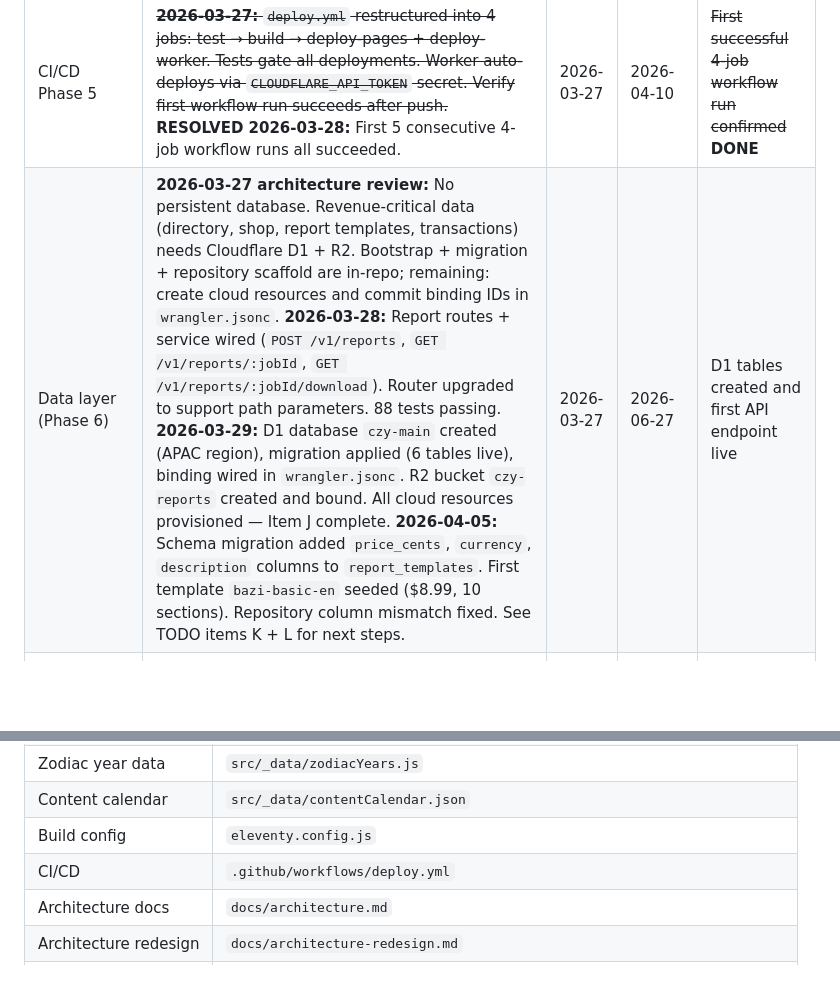
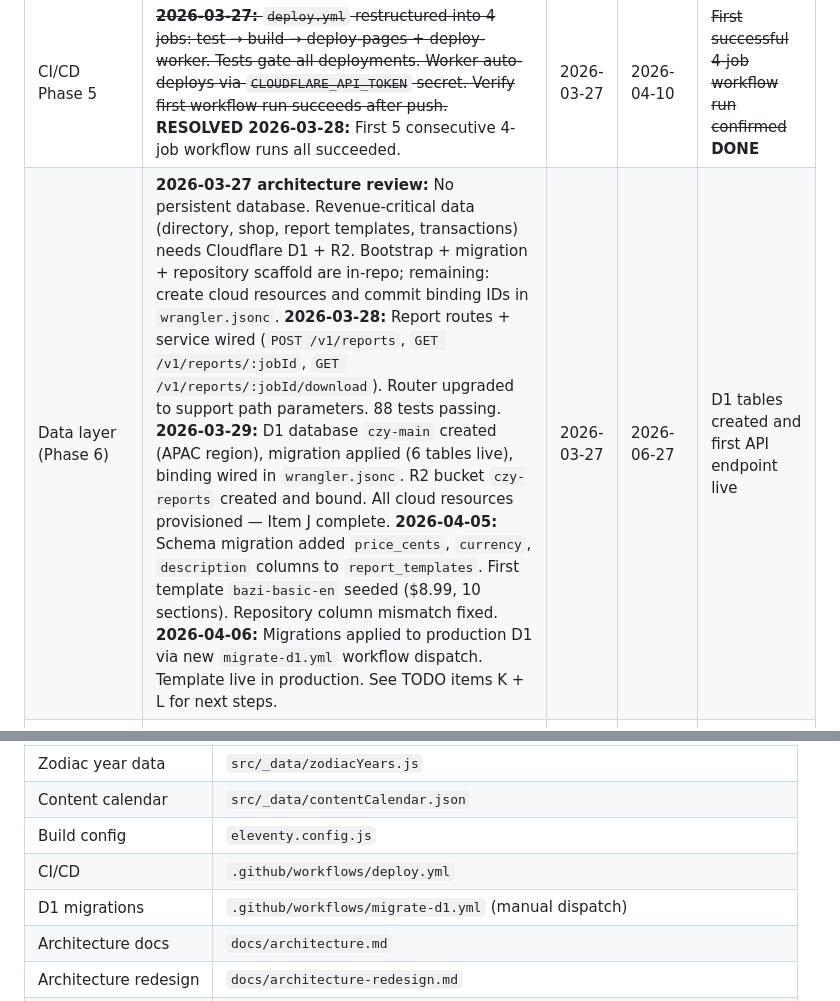
Before and after one commit to kikishmoo/chinesezodiacyear.com, a Markdown page: CLAUDE.md, 2 parts joined by grey strips. Rendered like a GitHub page; blank space fills up the shorter version.

```diff
--- a/CLAUDE.md
+++ b/CLAUDE.md
@@ -96,7 +96,7 @@ Current project direction. Stable for months but may shift based on data.
 | FAQ translation backlog | **NEARLY COMPLETE 2026-03-19.** Encyclopaedia/hub pages (23), zodiac animal pages (12), readings pages (12), and article pages (16) ALL DONE. Only remaining: `eleventyComputed.js` autoFaq function (English-only). | 2026-03-15 | 2026-04-15 | All FAQ items have TC/SC translations site-wide |
 | Technical audit follow-ups | **2026-03-18 audit completed.** All HIGH-priority items resolved 2026-03-20: CSP meta tag, `npm audit` in CI, `prefers-color-scheme`, BaZi date validation, security.txt, rate limiting on BaZi Worker. CSP refined 2026-03-24 (AdSense sub-resources). Rate limiting upgraded to dual-layer (in-memory + KV) 2026-03-24. ~~**Remaining:** Zero test coverage (no automated tests).~~ **RESOLVED 2026-03-27:** 40 vitest tests now gated in CI via `deploy.yml` test job. | 2026-03-18 | 2026-05-18 | All HIGH-priority audit items resolved |
 | CI/CD Phase 5 | ~~**2026-03-27:** `deploy.yml` restructured into 4 jobs: test → build → deploy-pages + deploy-worker. Tests gate all deployments. Worker auto-deploys via `CLOUDFLARE_API_TOKEN` secret. Verify first workflow run succeeds after push.~~ **RESOLVED 2026-03-28:** First 5 consecutive 4-job workflow runs all succeeded. | 2026-03-27 | 2026-04-10 | ~~First successful 4-job workflow run confirmed~~ **DONE** |
-| Data layer (Phase 6) | **2026-03-27 architecture review:** No persistent database. Revenue-critical data (directory, shop, report templates, transactions) needs Cloudflare D1 + R2. Bootstrap + migration + repository scaffold are in-repo; remaining: create cloud resources and commit binding IDs in `wrangler.jsonc`. **2026-03-28:** Report routes + service wired (`POST /v1/reports`, `GET /v1/reports/:jobId`, `GET /v1/reports/:jobId/download`). Router upgraded to support path parameters. 88 tests passing. **2026-03-29:** D1 database `czy-main` created (APAC region), migration applied (6 tables live), binding wired in `wrangler.jsonc`. R2 bucket `czy-reports` created and bound. All cloud resources provisioned — Item J complete. **2026-04-05:** Schema migration added `price_cents`, `currency`, `description` columns to `report_templates`. First template `bazi-basic-en` seeded ($8.99, 10 sections). Repository column mismatch fixed. See TODO items K + L for next steps. | 2026-03-27 | 2026-06-27 | D1 tables created and first API endpoint live |
+| Data layer (Phase 6) | **2026-03-27 architecture review:** No persistent database. Revenue-critical data (directory, shop, report templates, transactions) needs Cloudflare D1 + R2. Bootstrap + migration + repository scaffold are in-repo; remaining: create cloud resources and commit binding IDs in `wrangler.jsonc`. **2026-03-28:** Report routes + service wired (`POST /v1/reports`, `GET /v1/reports/:jobId`, `GET /v1/reports/:jobId/download`). Router upgraded to support path parameters. 88 tests passing. **2026-03-29:** D1 database `czy-main` created (APAC region), migration applied (6 tables live), binding wired in `wrangler.jsonc`. R2 bucket `czy-reports` created and bound. All cloud resources provisioned — Item J complete. **2026-04-05:** Schema migration added `price_cents`, `currency`, `description` columns to `report_templates`. First template `bazi-basic-en` seeded ($8.99, 10 sections). Repository column mismatch fixed. **2026-04-06:** Migrations applied to production D1 via new `migrate-d1.yml` workflow dispatch. Template live in production. See TODO items K + L for next steps. | 2026-03-27 | 2026-06-27 | D1 tables created and first API endpoint live |
 | GitHub Actions Node.js 20 deprecation | Actions `checkout@v4`, `setup-node@v4`, `configure-pages@v4`, `upload-artifact@v4`, `deploy-pages@v4` run on Node.js 20 which is deprecated. Forced to Node.js 24 on **2 June 2026**; removed **16 September 2026**. Upgrade to `@v5` tags or set `FORCE_JAVASCRIPT_ACTIONS_TO_NODE24=true`. | 2026-03-28 | 2026-06-01 | All actions updated to Node.js 24-compatible versions |
 | Industrial-standard backend controls | Repository SQL boundary is CI-enforced (`scripts/check-service-sql-boundary.sh`, `npm run infra:boundaries:check`). OpenAPI contract (M) is CI-checked and birth-data governance policy (N) is documented in `docs/birth-data-governance-policy.md`. Remaining before paid-report scale: enforcement endpoints/jobs for scheduled deletion and audit-log wiring. | 2026-03-27 | 2026-05-27 | OpenAPI + governance SOP merged |
 
@@ -124,6 +124,7 @@ Current project direction. Stable for months but may shift based on data.
 | Content calendar | `src/_data/contentCalendar.json` |
 | Build config | `eleventy.config.js` |
 | CI/CD | `.github/workflows/deploy.yml` |
+| D1 migrations | `.github/workflows/migrate-d1.yml` (manual dispatch) |
 | Architecture docs | `docs/architecture.md` |
 | Architecture redesign | `docs/architecture-redesign.md` |
 | Content strategy | `docs/content-strategy.md` |
```
Also changed, not shown: other parts of CLAUDE.md (+1 -1 lines), CHANGELOG.md (+15 -0 lines).
